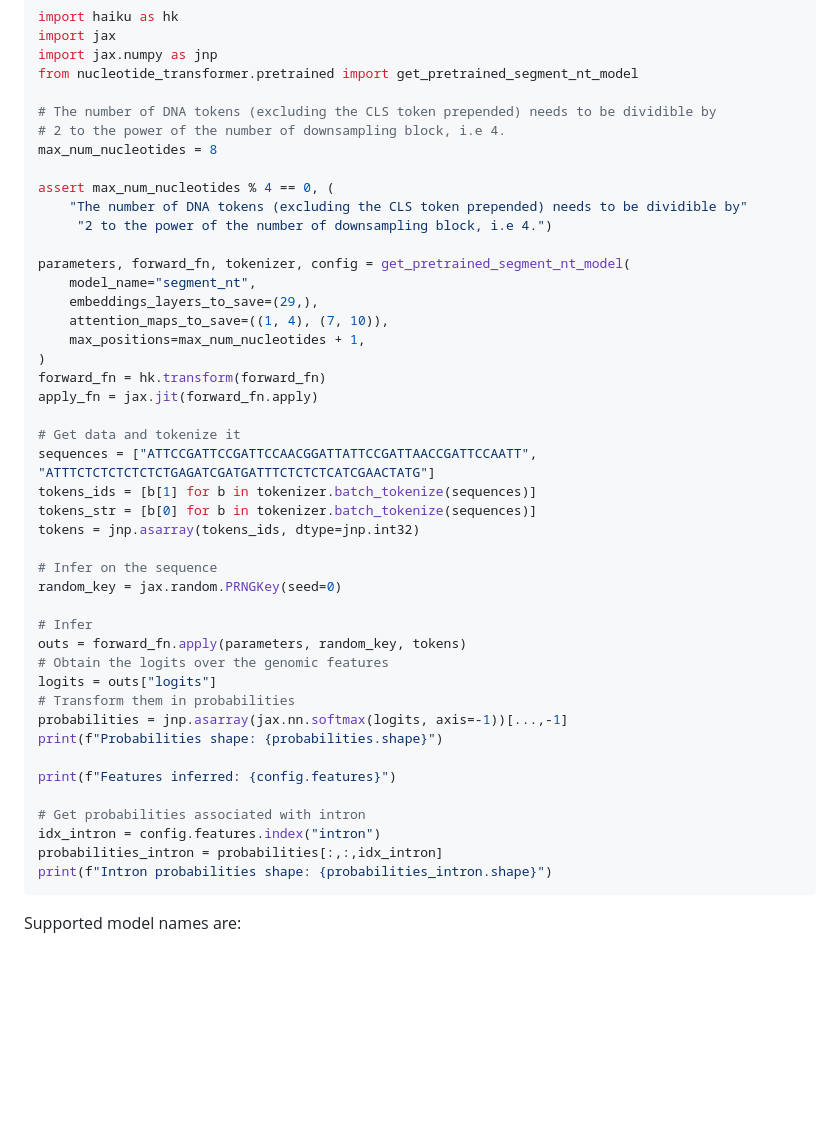
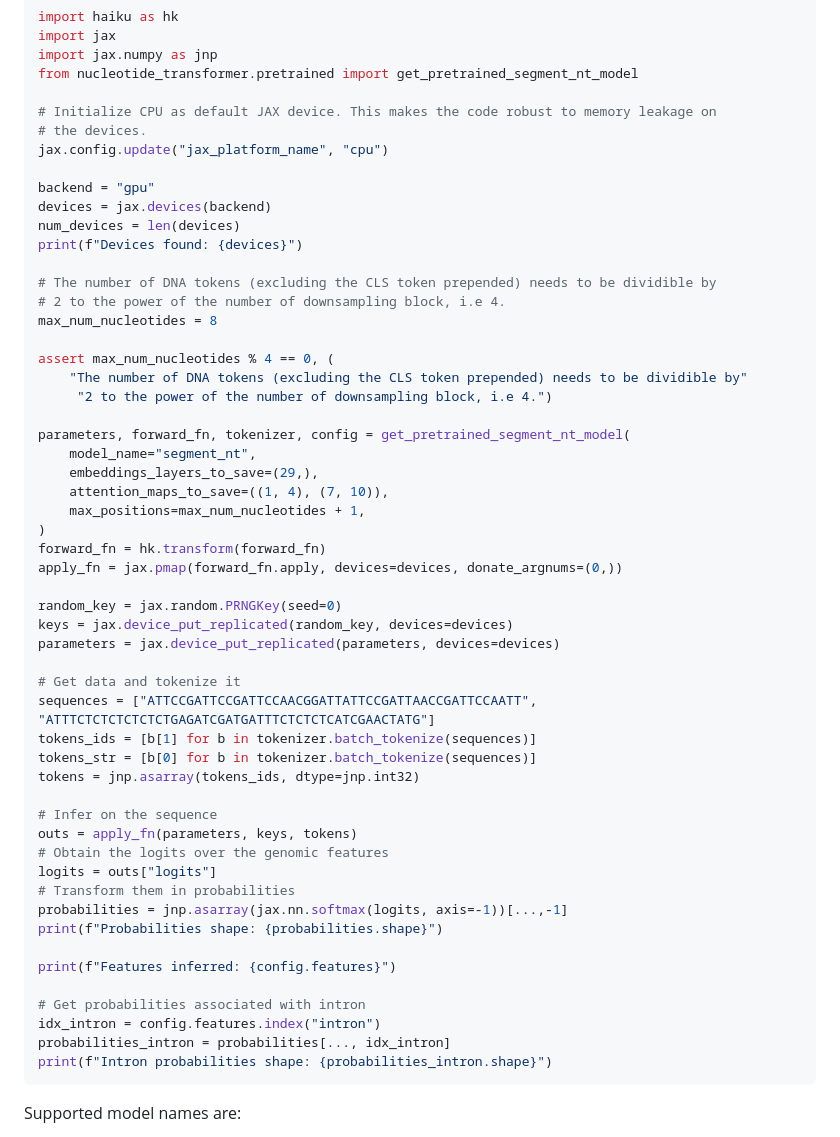
Before and after one commit to instadeepai/nucleotide-transformer, a Markdown page: README.md, the part around the change. Drawn GitHub-style; blank space fills up the shorter version.

````diff
--- a/README.md
+++ b/README.md
@@ -153,6 +153,15 @@ import jax
 import jax.numpy as jnp
 from nucleotide_transformer.pretrained import get_pretrained_segment_nt_model
 
+# Initialize CPU as default JAX device. This makes the code robust to memory leakage on
+# the devices.
+jax.config.update("jax_platform_name", "cpu")
+
+backend = "gpu"
+devices = jax.devices(backend)
+num_devices = len(devices)
+print(f"Devices found: {devices}")
+
 # The number of DNA tokens (excluding the CLS token prepended) needs to be dividible by
 # 2 to the power of the number of downsampling block, i.e 4.
 max_num_nucleotides = 8
@@ -168,7 +177,11 @@ parameters, forward_fn, tokenizer, config = get_pretrained_segment_nt_model(
     max_positions=max_num_nucleotides + 1,
 )
 forward_fn = hk.transform(forward_fn)
-apply_fn = jax.jit(forward_fn.apply)
+apply_fn = jax.pmap(forward_fn.apply, devices=devices, donate_argnums=(0,))
+
+random_key = jax.random.PRNGKey(seed=0)
+keys = jax.device_put_replicated(random_key, devices=devices)
+parameters = jax.device_put_replicated(parameters, devices=devices)
 
 # Get data and tokenize it
 sequences = ["ATTCCGATTCCGATTCCAACGGATTATTCCGATTAACCGATTCCAATT", "ATTTCTCTCTCTCTCTGAGATCGATGATTTCTCTCTCATCGAACTATG"]
@@ -177,10 +190,7 @@ tokens_str = [b[0] for b in tokenizer.batch_tokenize(sequences)]
 tokens = jnp.asarray(tokens_ids, dtype=jnp.int32)
 
 # Infer on the sequence
-random_key = jax.random.PRNGKey(seed=0)
-
-# Infer
-outs = forward_fn.apply(parameters, random_key, tokens)
+outs = apply_fn(parameters, keys, tokens)
 # Obtain the logits over the genomic features
 logits = outs["logits"]
 # Transform them in probabilities
@@ -191,7 +201,7 @@ print(f"Features inferred: {config.features}")
 
 # Get probabilities associated with intron
 idx_intron = config.features.index("intron")
-probabilities_intron = probabilities[:,:,idx_intron]
+probabilities_intron = probabilities[..., idx_intron]
 print(f"Intron probabilities shape: {probabilities_intron.shape}")
 ```
 
````
Also changed, not shown: imgs/segment_nt_panel1.png (added).
